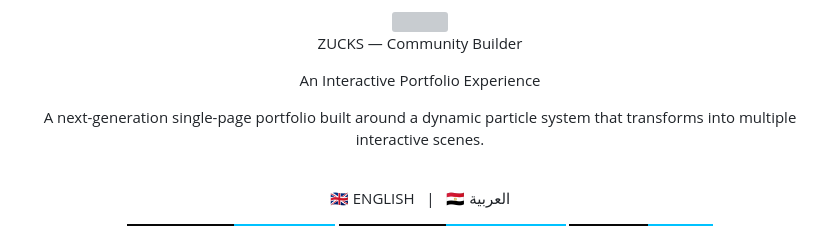
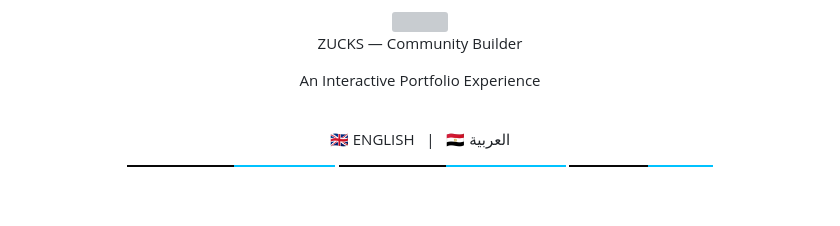
Before and after one commit to zuc8k/Profile-Template, a Markdown page: README.md, the part around one of its changes. Drawn GitHub-style; badges without logos; blank space fills up the shorter version; grey boxes are pictures that could not be loaded.

```diff
--- a/README.md
+++ b/README.md
@@ -4,8 +4,6 @@
 ZUCKS — Community Builder
 
 An Interactive Portfolio Experience
-
-A next-generation single-page portfolio built around a dynamic particle system that transforms into multiple interactive scenes.
 
 <br>
 
```
Also changed, not shown: other parts of README.md (+1 -1 lines).
